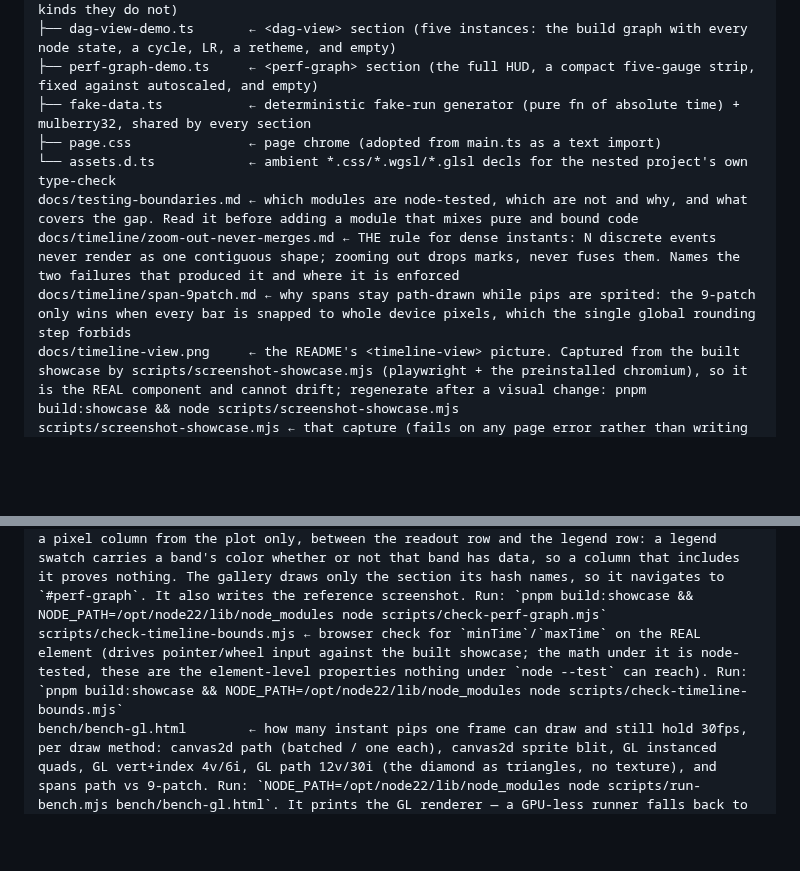
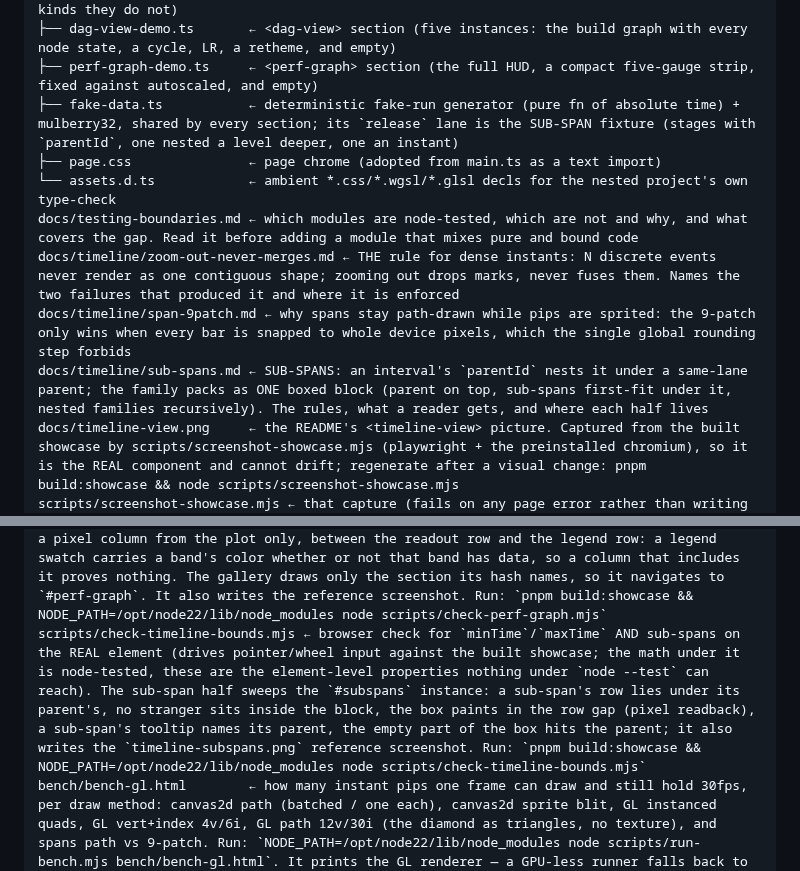
Before and after one commit to wow-look-at-my/js-snippets, a Markdown page: CLAUDE.md, 2 parts joined by grey strips. GitHub-like rendering; blank space fills up the shorter version.

```diff
--- a/CLAUDE.md
+++ b/CLAUDE.md
@@ -179,18 +179,19 @@ showcase/                  ← the COMPONENT GALLERY: one section per DOM-bound
 ├── activity-feed-demo.ts  ← <activity-feed> section (kinds the severity rules know, and kinds they do not)
 ├── dag-view-demo.ts       ← <dag-view> section (five instances: the build graph with every node state, a cycle, LR, a retheme, and empty)
 ├── perf-graph-demo.ts     ← <perf-graph> section (the full HUD, a compact five-gauge strip, fixed against autoscaled, and empty)
-├── fake-data.ts           ← deterministic fake-run generator (pure fn of absolute time) + mulberry32, shared by every section
+├── fake-data.ts           ← deterministic fake-run generator (pure fn of absolute time) + mulberry32, shared by every section; its `release` lane is the SUB-SPAN fixture (stages with `parentId`, one nested a level deeper, one an instant)
 ├── page.css               ← page chrome (adopted from main.ts as a text import)
 └── assets.d.ts            ← ambient *.css/*.wgsl/*.glsl decls for the nested project's own type-check
 docs/testing-boundaries.md ← which modules are node-tested, which are not and why, and what covers the gap. Read it before adding a module that mixes pure and bound code
 docs/timeline/zoom-out-never-merges.md ← THE rule for dense instants: N discrete events never render as one contiguous shape; zooming out drops marks, never fuses them. Names the two failures that produced it and where it is enforced
 docs/timeline/span-9patch.md ← why spans stay path-drawn while pips are sprited: the 9-patch only wins when every bar is snapped to whole device pixels, which the single global rounding step forbids
+docs/timeline/sub-spans.md ← SUB-SPANS: an interval's `parentId` nests it under a same-lane parent; the family packs as ONE boxed block (parent on top, sub-spans first-fit under it, nested families recursively). The rules, what a reader gets, and where each half lives
 docs/timeline-view.png     ← the README's <timeline-view> picture. Captured from the built showcase by scripts/screenshot-showcase.mjs (playwright + the preinstalled chromium), so it is the REAL component and cannot drift; regenerate after a visual change: pnpm build:showcase && node scripts/screenshot-showcase.mjs
 scripts/screenshot-showcase.mjs ← that capture (fails on any page error rather than writing a half-upgraded chart)
 .github/workflows/deploy.yml `ste-lint` job ← the org's ASD-STE100 mechanical-subset prose gate, `wow-look-at-my/actions@ste-lint#latest`, over the docs and the llms.txt files this repo serves. Six rules FAIL (hard-wrapped paragraphs, semicolons, sentences over 25 words, should/shall/could/might/would, comma splices, contractions); everything else warns. Run it through the action, never a local re-driver. STILL TO CONVERT (that count is real failures, not an exemption): src/ui/llms.txt — 1805 across 1591 lines, three quarters of them the hard-wrap rule. Add it to the job's `files` input once it passes
 scripts/check-dag-view.ts ← browser check for `<dag-view>` on the REAL element: upgrade, actual painted pixels, the cycle/rejected-edge reporting, hover tooltips, click selection, the arrow-key graph walk, the toolbar, and that search highlights rather than filters. It also builds ONE graph the gallery cannot hold: 118 nodes with three edges, the shape a dashboard hands it when a manifest sweep read nothing. Two failures there look identical on screen, a dark box with a couple of stray lines. Every edgeless node became a layer of its own, and the block they packed into was four times wider than tall, so the fit landed under `LOD_LABEL_SCALE` and drew boxes with no text. NONE of this is reachable under `node --test`, and it also writes the reference screenshots. Run: `pnpm build:showcase && NODE_PATH=/opt/node22/lib/node_modules node scripts/check-dag-view.ts`. It is TypeScript, and node strips the types to run it: `ts0 build` type-checks `scripts/` as well as `src/`, so it imports `DagViewElement` as a type and a call this script gets wrong fails the BUILD instead of failing in the browser. The playwright surface it drives is typed locally, because playwright is installed globally (NODE_PATH) rather than depended on here
 scripts/check-perf-graph.mjs ← browser check for `<perf-graph>`'s STACKED mode on the REAL element: that `series` upgrades it into a stacked area, that the bands reach the canvas as SEPARATE colors on both the per-sample and the binned path, that a band joining late leaves the others alone, and that a graph with series but no column drawn paints no band. It reads a pixel column from the plot only, between the readout row and the legend row: a legend swatch carries a band's color whether or not that band has data, so a column that includes it proves nothing. The gallery draws only the section its hash names, so it navigates to `#perf-graph`. It also writes the reference screenshot. Run: `pnpm build:showcase && NODE_PATH=/opt/node22/lib/node_modules node scripts/check-perf-graph.mjs`
-scripts/check-timeline-bounds.mjs ← browser check for `minTime`/`maxTime` on the REAL element (drives pointer/wheel input against the built showcase; the math under it is node-tested, these are the element-level properties nothing under `node --test` can reach). Run: `pnpm build:showcase && NODE_PATH=/opt/node22/lib/node_modules node scripts/check-timeline-bounds.mjs`
+scripts/check-timeline-bounds.mjs ← browser check for `minTime`/`maxTime` AND sub-spans on the REAL element (drives pointer/wheel input against the built showcase; the math under it is node-tested, these are the element-level properties nothing under `node --test` can reach). The sub-span half sweeps the `#subspans` instance: a sub-span's row lies under its parent's, no stranger sits inside the block, the box paints in the row gap (pixel readback), a sub-span's tooltip names its parent, the empty part of the box hits the parent; it also writes the `timeline-subspans.png` reference screenshot. Run: `pnpm build:showcase && NODE_PATH=/opt/node22/lib/node_modules node scripts/check-timeline-bounds.mjs`
 bench/bench-gl.html        ← how many instant pips one frame can draw and still hold 30fps, per draw method: canvas2d path (batched / one each), canvas2d sprite blit, GL instanced quads, GL vert+index 4v/6i, GL path 12v/30i (the diamond as triangles, no texture), and spans path vs 9-patch. Run: `NODE_PATH=/opt/node22/lib/node_modules node scripts/run-bench.mjs bench/bench-gl.html`. It prints the GL renderer — a GPU-less runner falls back to SwiftShader and every GL row is then a software rasterizer's, so never quote one without it. On an M1 the ordering is GL quads >800k > sprite blit 30k > canvas2d path 4.6k markers/frame; the software numbers invert that, which is why no drawing decision may be made from a SwiftShader run. That M1 run predates the per-method size caps and the per-round ramp deadline, so its GL rows are FLOORS (they pressed against a shared 1M cap, and one resolved at 120fps without ever converging) — re-run before quoting a GL ceiling. For the span rows only the sub-pixel 9-patch variants mean anything; see docs/timeline/span-9patch.md
 llms-header.txt            ← preamble for combined llms.txt
 ts0.json                   ← ts0 config (js library target, .wgsl/.glsl text loaders)
```
Also changed, not shown: README.md (+2 -0 lines), docs/testing-boundaries.md (+1 -1 lines), docs/timeline/sub-spans.md (added, +42 -0 lines), docs/timeline-view.png, 1 other file.
